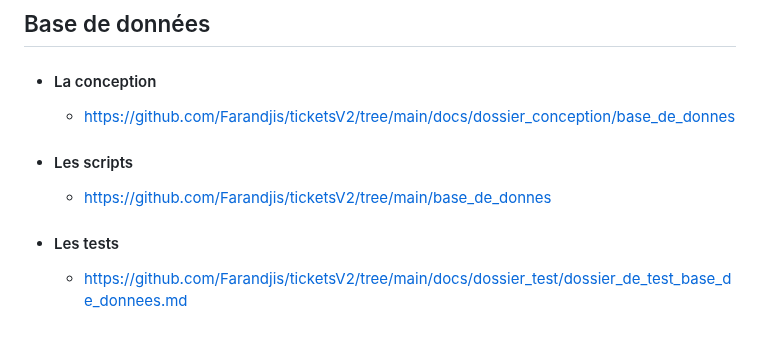
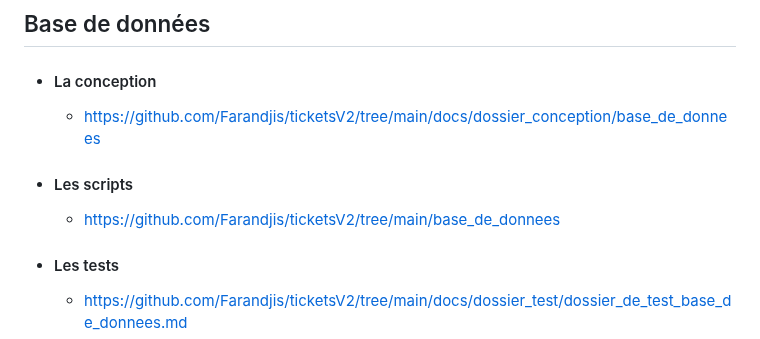
Before and after one commit to Farandjis/ticketsV2, a Markdown page: EMPLACEMENT_DES_FICHIERS.md, the part around the change. Rendered like a GitHub page.

Commit message:
Update EMPLACEMENT_DES_FICHIERS.md : pb lien

```diff
--- a/EMPLACEMENT_DES_FICHIERS.md
+++ b/EMPLACEMENT_DES_FICHIERS.md
@@ -37,9 +37,9 @@
 
 ## Base de données
 - #### La conception
-  - https://github.com/Farandjis/ticketsV2/tree/main/docs/dossier_conception/base_de_donnes
+  - https://github.com/Farandjis/ticketsV2/tree/main/docs/dossier_conception/base_de_donnees
 - #### Les scripts
-  - https://github.com/Farandjis/ticketsV2/tree/main/base_de_donnes
+  - https://github.com/Farandjis/ticketsV2/tree/main/base_de_donnees
 - #### Les tests
   - https://github.com/Farandjis/ticketsV2/tree/main/docs/dossier_test/dossier_de_test_base_de_donnees.md
 
```
